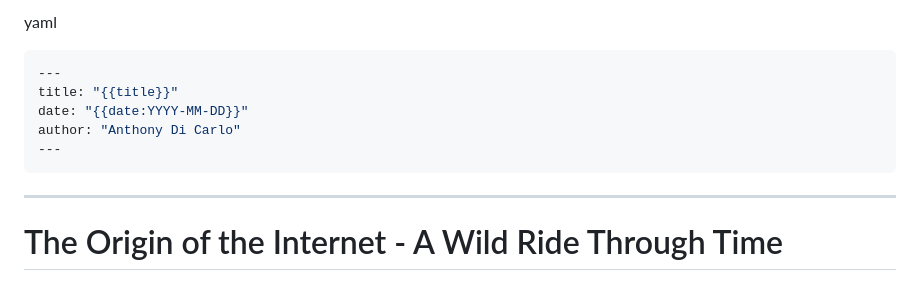
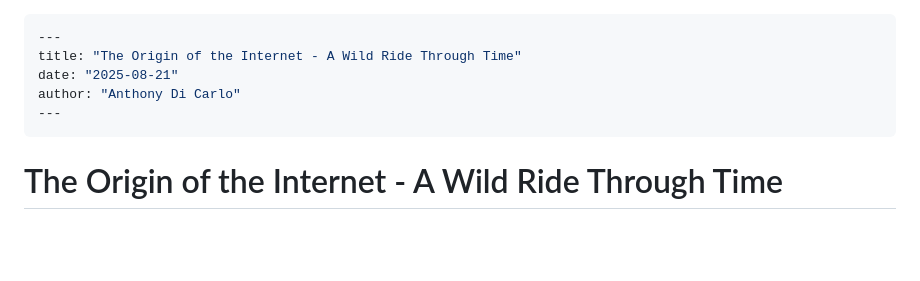
Before and after one commit to AnthonyDiCarlo/Blog, a Markdown page: blogs/The Origin of the Internet - A Wild Ride Through Time.md, the part around the change. Rendered like a GitHub page; blank space fills up the shorter version.

Commit message:
vault backup: 2025-08-22 10:03:27

````diff
--- a/blogs/The Origin of the Internet - A Wild Ride Through Time.md
+++ b/blogs/The Origin of the Internet - A Wild Ride Through Time.md
@@ -1,13 +1,12 @@
-yaml
 
 ```yaml
 ---
-title: "{{title}}"
-date: "{{date:YYYY-MM-DD}}"
+title: "The Origin of the Internet - A Wild Ride Through Time"
+date: "2025-08-21"
 author: "Anthony Di Carlo"
 ---
 ```
----
+
 # The Origin of the Internet - A Wild Ride Through Time
 
 Ah, the Internet! The magical place where cat videos thrive, social media rants never end, and you can order a pizza without speaking to a human. But where did it all begin? Was it some genius' master plan, or did it evolve from sheer necessity?
````
